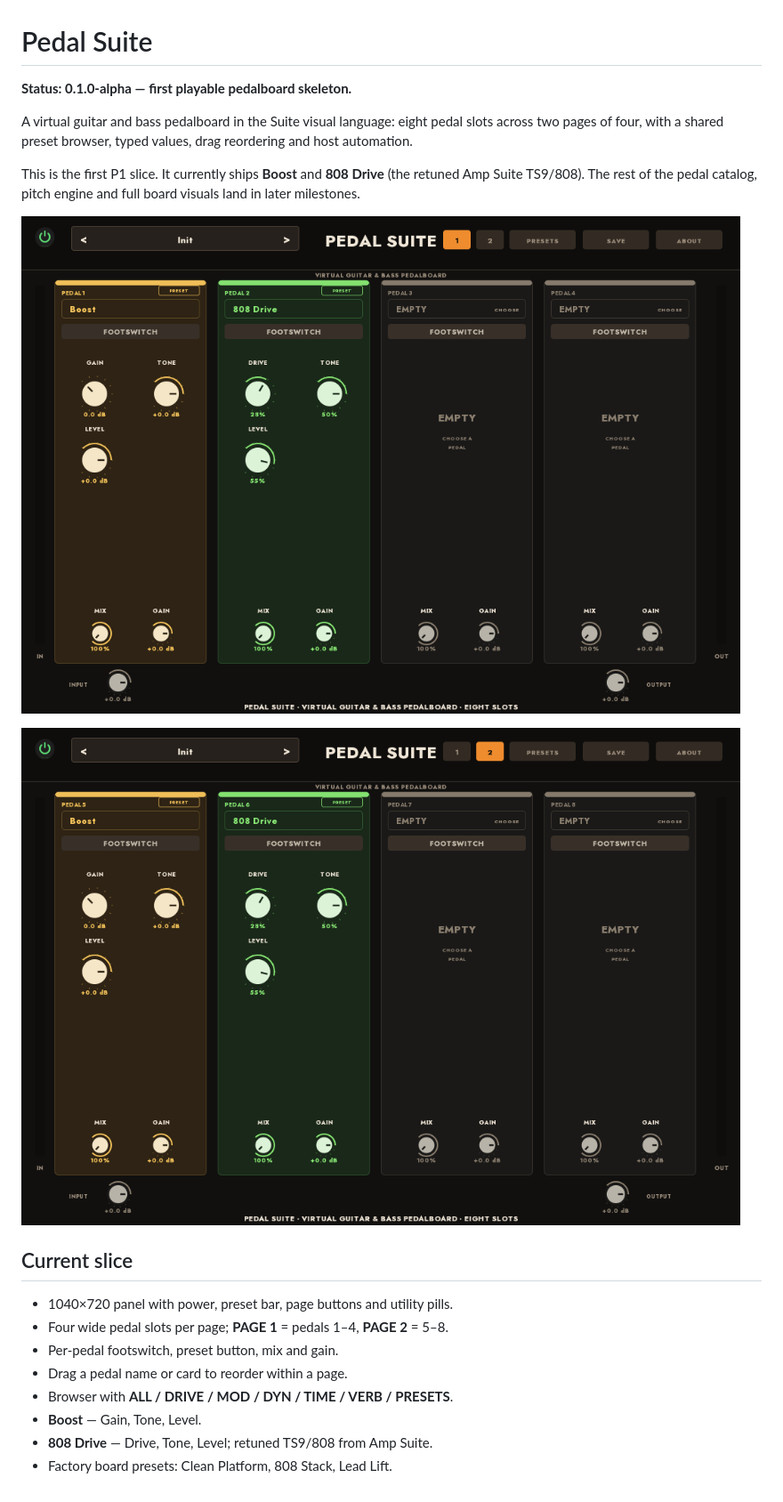
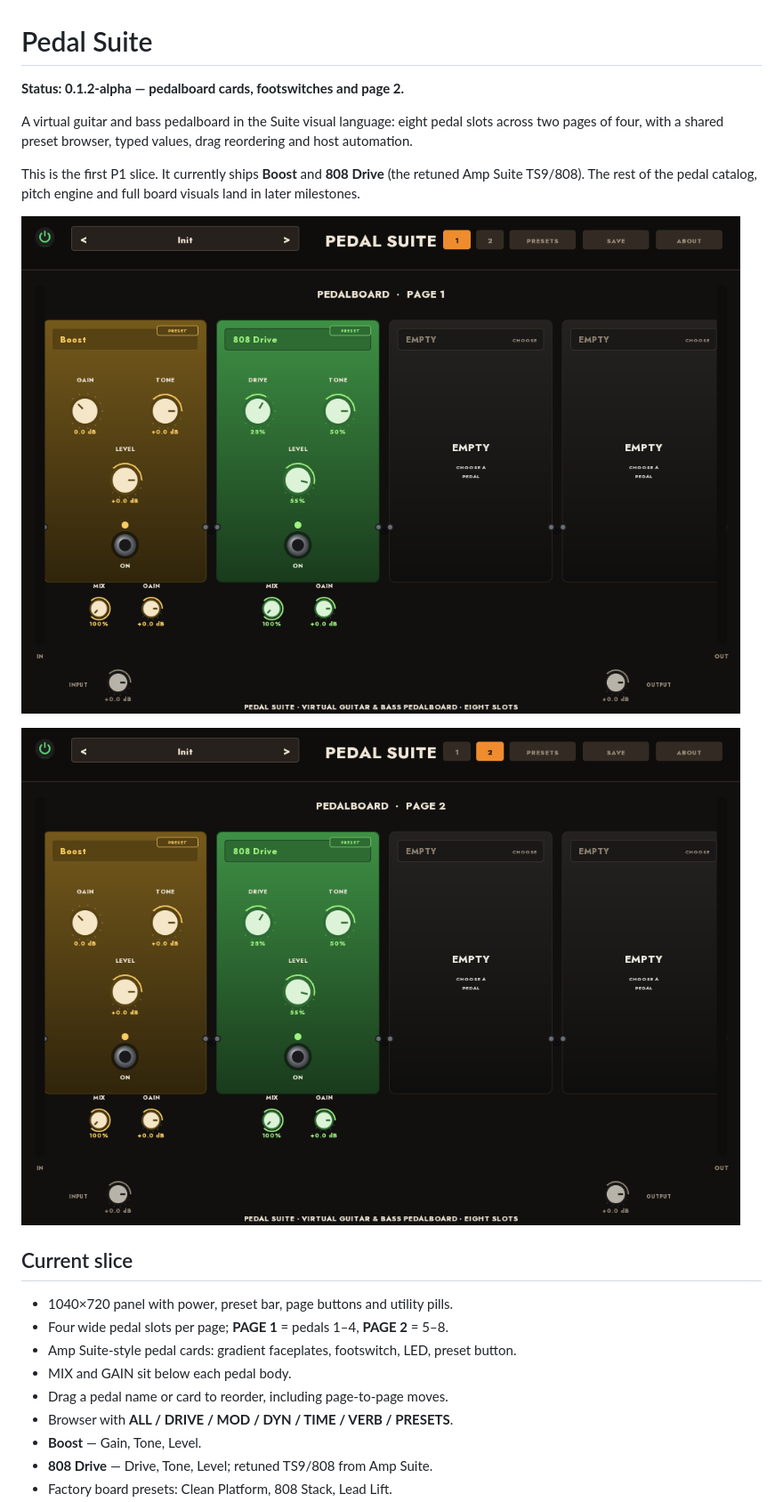
Before and after one commit to tylorismusic-commits/pedal-suite, a Markdown page: README.md, the part around the change. Shown at 89% size. Rendered like a GitHub page; pictures changed too: docs/pedal-board-page2.png, docs/pedal-board.png.

Commit message:
Pedal Suite 0.1.2-alpha — pedal cards and page 2

```diff
--- a/README.md
+++ b/README.md
@@ -1,6 +1,6 @@
 # Pedal Suite
 
-**Status: 0.1.0-alpha — first playable pedalboard skeleton.**
+**Status: 0.1.2-alpha — pedalboard cards, footswitches and page 2.**
 
 A virtual guitar and bass pedalboard in the Suite visual language: eight pedal
 slots across two pages of four, with a shared preset browser, typed values,
@@ -18,8 +18,9 @@ and full board visuals land in later milestones.
 
 - 1040×720 panel with power, preset bar, page buttons and utility pills.
 - Four wide pedal slots per page; **PAGE 1** = pedals 1–4, **PAGE 2** = 5–8.
-- Per-pedal footswitch, preset button, mix and gain.
-- Drag a pedal name or card to reorder within a page.
+- Amp Suite-style pedal cards: gradient faceplates, footswitch, LED, preset button.
+- MIX and GAIN sit below each pedal body.
+- Drag a pedal name or card to reorder, including page-to-page moves.
 - Browser with **ALL / DRIVE / MOD / DYN / TIME / VERB / PRESETS**.
 - **Boost** — Gain, Tone, Level.
 - **808 Drive** — Drive, Tone, Level; retuned TS9/808 from Amp Suite.
```
Also changed, not shown: CHANGELOG.md (+10 -0 lines), docs/pedal-about.png, docs/pedal-browser.png, docs/pedal-presets.png, 7 other files.
